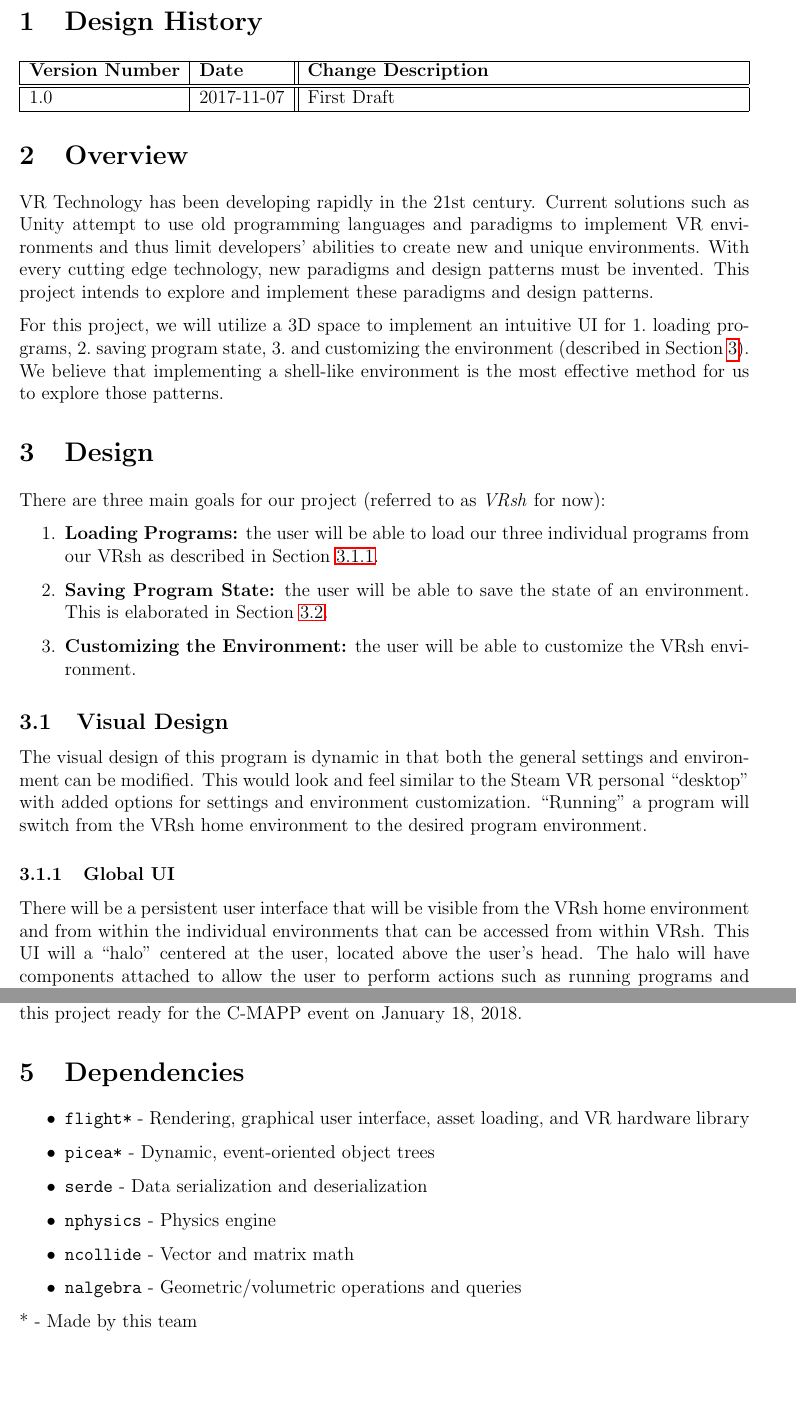
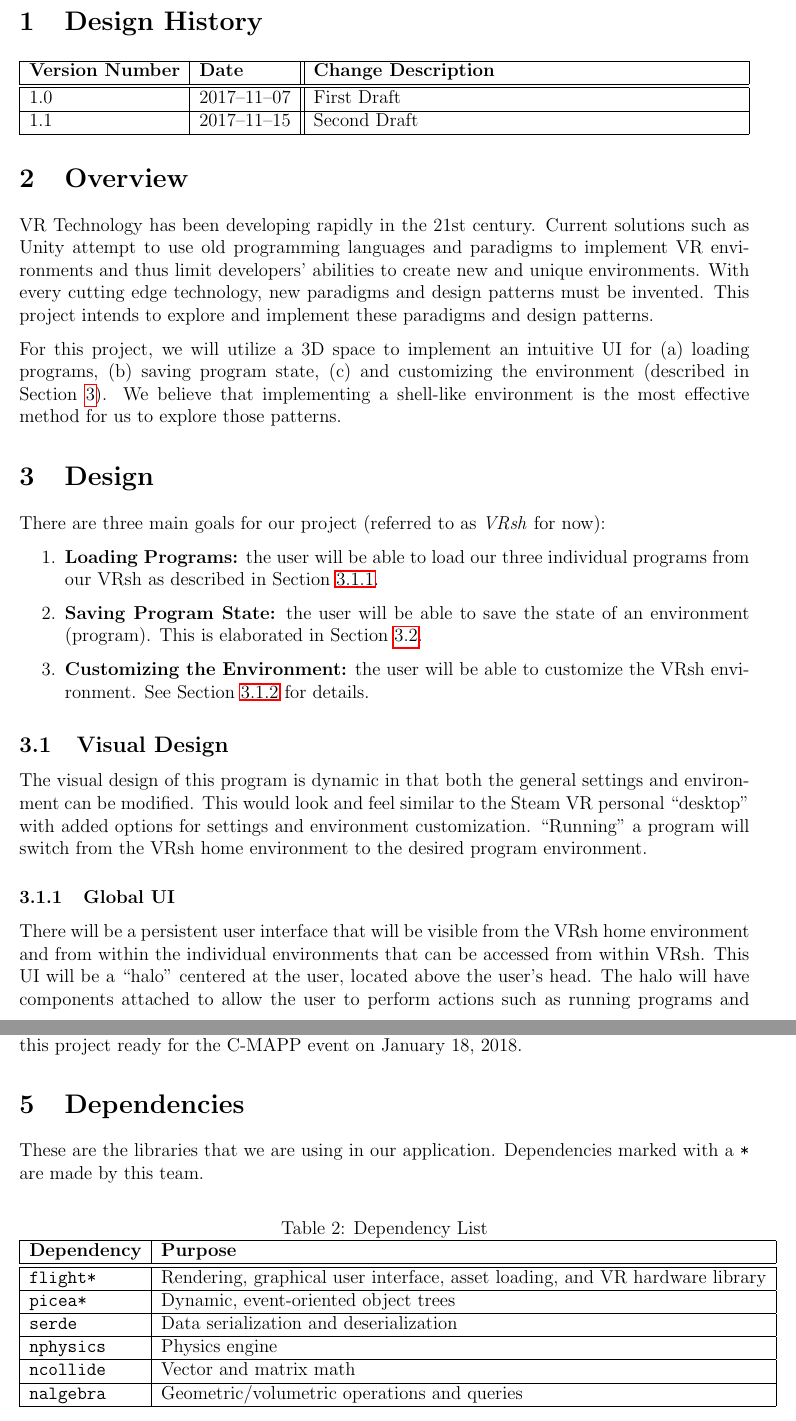
Before and after one commit to CSM-Dream-Team/final-project, a LaTeX document (doc/design/design.tex): two parts of pages 2 and 5 of 5, joined at a grey line, cut so that both start at the same text, the shorter picture padded with empty space. Compiled offline with pdfLaTeX.

Commit message:
Updates to final project design

```diff
--- a/doc/design/design.tex
+++ b/doc/design/design.tex
@@ -14,14 +14,15 @@
 \usepackage{tabularx}
 \usepackage{float}
 \usepackage{parskip}
+\usepackage{blindtext}
 
 \MakeOuterQuote{"}
 
 \newcommand\tab[1][.5in]{\hspace*{#1}}
 
-\newcommand\name{VRsh\xspace}
+\newcommand\name{VRsh}
 
-\title{Final Project Design v. 1.0}
+\title{Final Project Design v. 1.1}
 \author{Sumner Evans, Robbie Merillat, Sam Sartor}
 \date{\today}
 
@@ -34,7 +35,9 @@
     \hline
     \textbf{Version Number} & \textbf{Date} & \textbf{Change Description} \\
     \hline\hline
-    1.0 & 2017-11-07 & First Draft \\
+    1.0 & 2017--11--07 & First Draft \\
+    \hline
+    1.1 & 2017--11--15 & Second Draft \\
     \hline
 \end{tabularx}
 
@@ -47,10 +50,10 @@ design patterns must be invented. This project intends to explore and implement
 these paradigms and design patterns.
 
 For this project, we will utilize a 3D space to implement an intuitive UI for
-\begin{enumerate*}
-\item loading programs,
-\item saving program state,
-\item and customizing the environment
+\begin{enumerate*}[label={(\alph*)}]
+    \item loading programs,
+    \item saving program state,
+    \item and customizing the environment
 \end{enumerate*} (described in Section~\ref{sec:design}).  We believe that
 implementing a shell-like environment is the most effective method for us to
 explore those patterns.
@@ -60,24 +63,25 @@ There are three main goals for our project (referred to as \textit{\name} for
 now):
 \begin{enumerate}
     \item \textbf{Loading Programs:} the user will be able to load our three
-        individual programs from our \name as described in Section~\ref{sec:ui}.
+        individual programs from our {\name} as described in Section~\ref{sec:ui}.
     \item \textbf{Saving Program State:} the user will be able to save the state
-        of an environment. This is elaborated in Section~\ref{sec:state}.
+        of an environment (program). This is elaborated in
+        Section~\ref{sec:state}.
     \item \textbf{Customizing the Environment:} the user will be able to
-        customize the \name environment.
+        customize the {\name} environment. See Section~\ref{sec:env} for details.
 \end{enumerate}
 
 \subsection{Visual Design}
 The visual design of this program is dynamic in that both the general
 settings and environment can be modified. This would look and feel
 similar to the Steam VR personal "desktop" with added options for settings
-and environment customization. "Running" a program will switch from the \name
+and environment customization. "Running" a program will switch from the {\name}
 home environment to the desired program environment.
 
 \subsubsection{Global UI}\label{sec:ui}
-There will be a persistent user interface that will be visible from the \name
+There will be a persistent user interface that will be visible from the {\name}
 home environment and from within the individual environments that can be
-accessed from within \name. This UI will a ``halo'' centered at the user,
+accessed from within \name. This UI will be a ``halo'' centered at the user,
 located above the user's head. The halo will have components attached to allow
 the user to perform actions such as running programs and moving between
 environments. We have not yet determined the most intuitive design motif for
@@ -190,17 +195,30 @@ We will be demoing our intermediate milestones during our meetings. Our goal is
 to have this project ready for the C-MAPP event on January 18, 2018.
 
 \section{Dependencies}
-
-\begin{itemize}
-    \item \texttt{flight*} - Rendering, graphical user interface, asset loading,
-    and VR hardware library
-    \item \texttt{picea*} - Dynamic, event-oriented object trees
-    \item \texttt{serde} - Data serialization and deserialization
-    \item \texttt{nphysics} - Physics engine
-    \item \texttt{ncollide} - Vector and matrix math
-    \item \texttt{nalgebra} - Geometric/volumetric operations and queries
-\end{itemize}
-
-* - Made by this team
+These are the libraries that we are using in our application. Dependencies
+marked with a \texttt{*} are made by this team.
+\begin{table}[H]
+    \caption{Dependency List}\label{tab:milestones}
+    \centering
+    \begin{tabular}{|l|l|}
+        \hline
+        \textbf{Dependency} & \textbf{Purpose} \\
+        \hline
+        \hline
+        \texttt{flight*} & Rendering, graphical user interface, asset loading,
+            and VR hardware library \\
+        \hline
+        \texttt{picea*} & Dynamic, event-oriented object trees \\
+        \hline
+        \texttt{serde} & Data serialization and deserialization \\
+        \hline
+        \texttt{nphysics} & Physics engine \\
+        \hline
+        \texttt{ncollide} & Vector and matrix math \\
+        \hline
+        \texttt{nalgebra} & Geometric/volumetric operations and queries \\
+        \hline
+    \end{tabular}
+\end{table}
 
 \end{document}
```
Also changed, not shown: doc/design/design.pdf, doc/design/design.tex (19 more changed lines).
